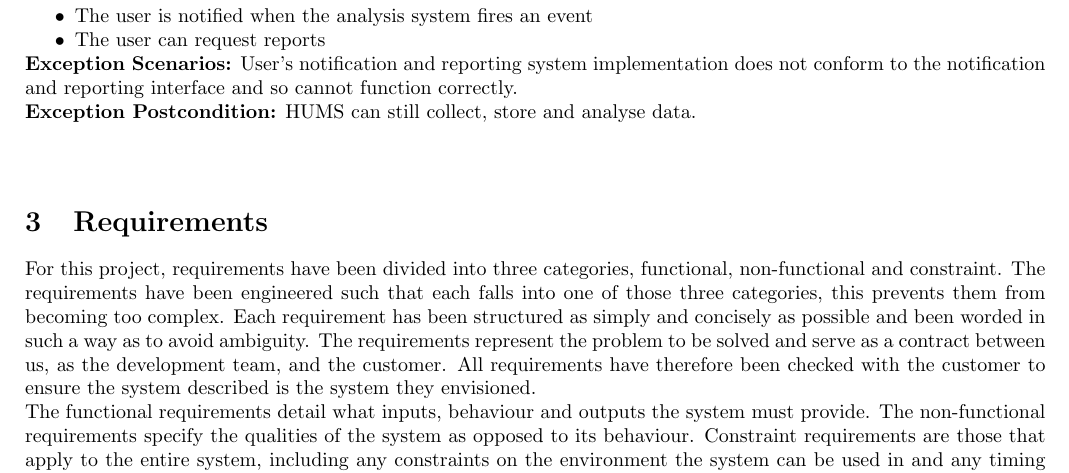
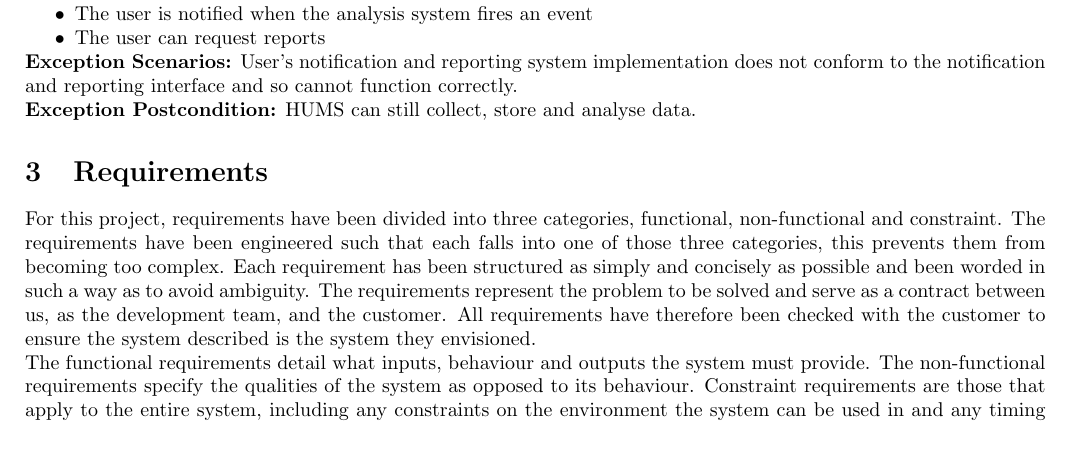
Before and after one commit to sftrabbit/gpig-c, a LaTeX document (docs/initial-report/initial-report.tex): part of page 2 of 4 before the commit and part of page 2 of 3 after it, cut so that both start at the same text, the shorter picture padded with empty space. Compiled offline with pdfLaTeX.

Commit message:
Fixed pointless whitespace at the end of the use cases

```diff
--- a/docs/initial-report/initial-report.tex
+++ b/docs/initial-report/initial-report.tex
@@ -91,7 +91,7 @@ The intended audience of this document are both the developers and the customer.
 \item The user can request reports
 \end{itemize}
 \textbf{Exception Scenarios:} User's notification and reporting system implementation does not conform to the notification and reporting interface and so cannot function correctly.\\
-\textbf{Exception Postcondition:} HUMS can still collect, store and analyse data.\\\\
+\textbf{Exception Postcondition:} HUMS can still collect, store and analyse data.
 
 \section{Requirements}
 For this project, requirements have been divided into three categories, functional, non-functional and constraint. The requirements have been engineered such that each falls into one of those three categories, this prevents them from becoming too complex. Each requirement has been structured as simply and concisely as possible and been worded in such a way as to avoid ambiguity. The requirements represent the problem to be solved and serve as a contract between us, as the development team, and the customer. All requirements have therefore been checked with the customer to ensure the system described is the system they envisioned.\\
```
